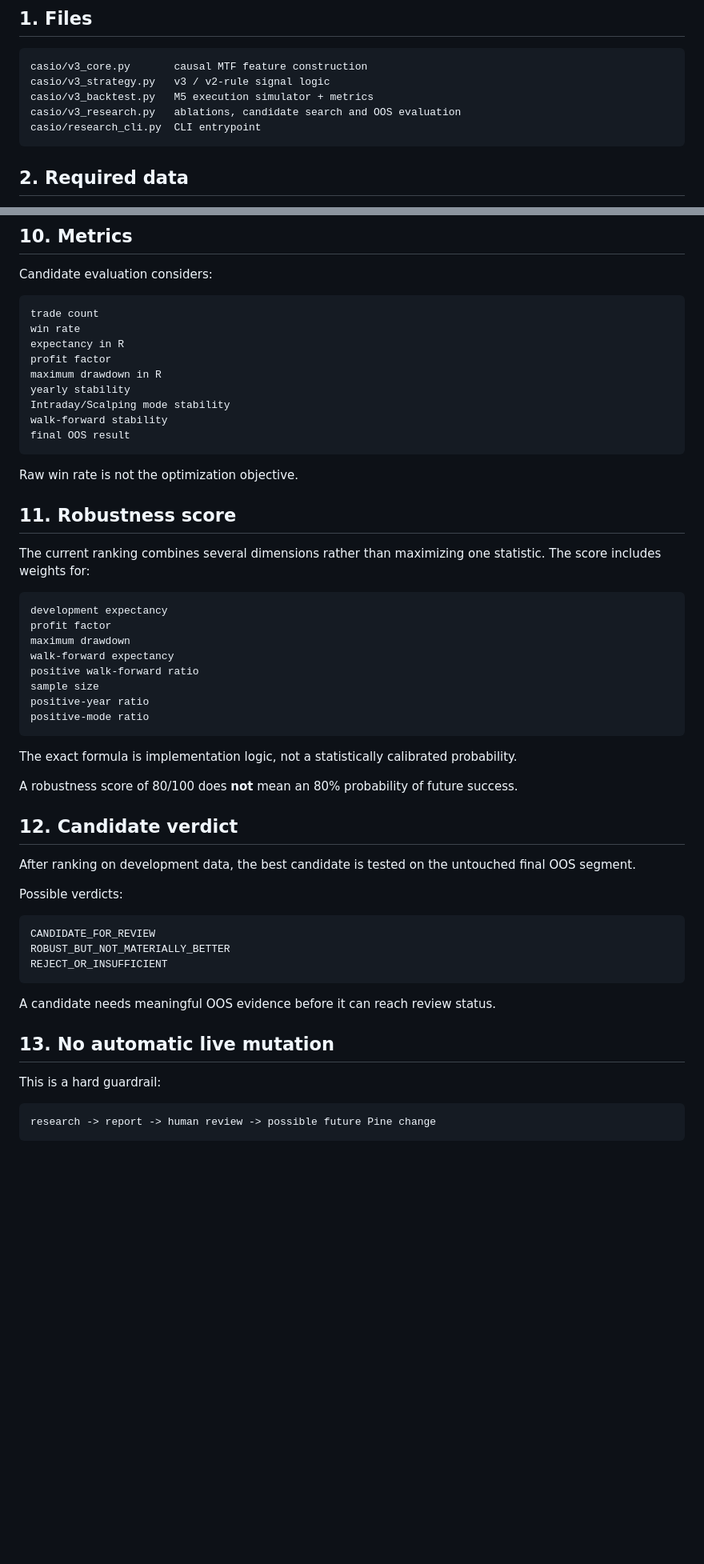
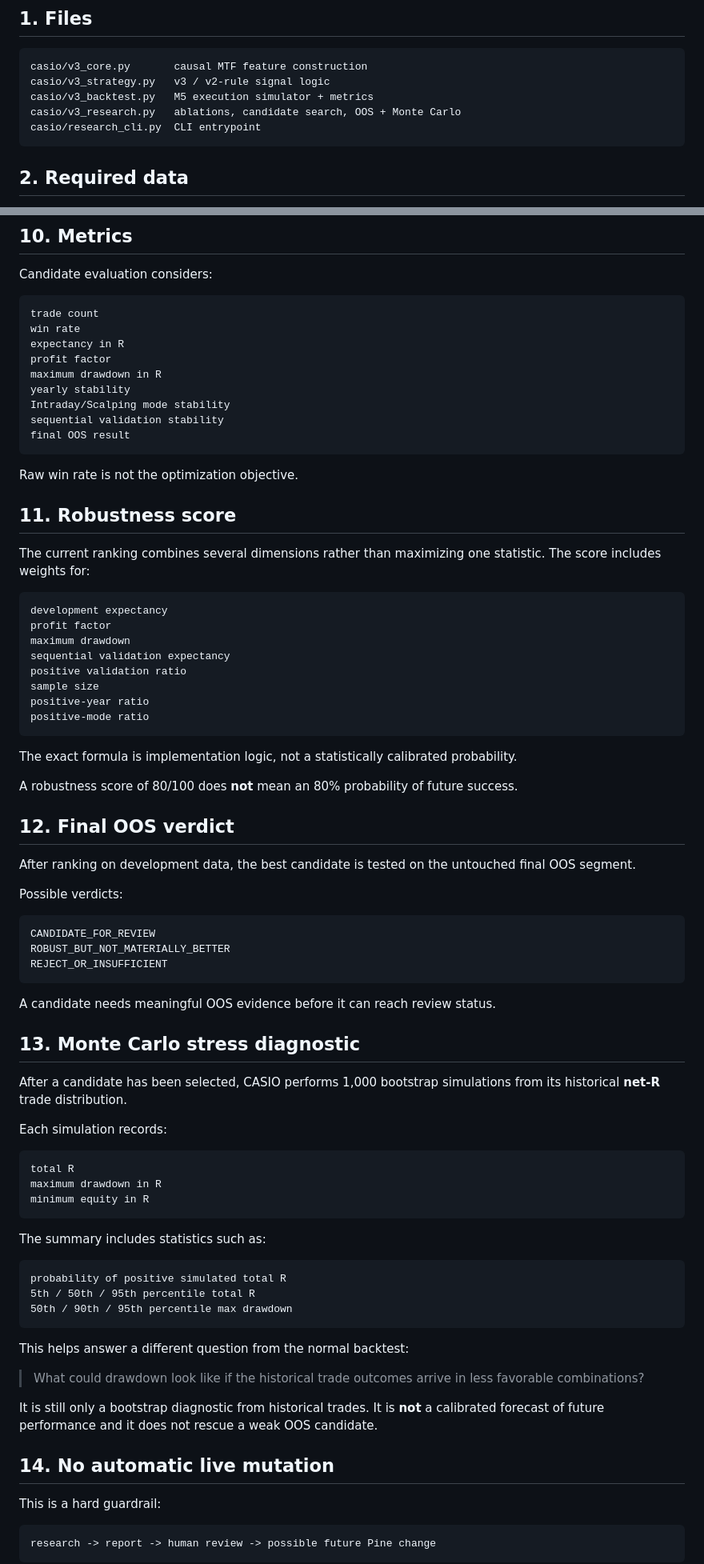
Before and after one commit to farshoffs/casio, a Markdown page: docs/RESEARCH_V3.md, 2 parts joined by grey strips. Shown at 80% size. Rendered like a GitHub page; blank space fills up the shorter version.

Commit message:
Document CASIO v3 Monte Carlo stress testing

````diff
--- a/docs/RESEARCH_V3.md
+++ b/docs/RESEARCH_V3.md
@@ -10,7 +10,7 @@ The purpose is not to search for the most beautiful historical equity curve. The
 casio/v3_core.py       causal MTF feature construction
 casio/v3_strategy.py   v3 / v2-rule signal logic
 casio/v3_backtest.py   M5 execution simulator + metrics
-casio/v3_research.py   ablations, candidate search and OOS evaluation
+casio/v3_research.py   ablations, candidate search, OOS + Monte Carlo
 casio/research_cli.py  CLI entrypoint
 ```
 
@@ -217,7 +217,7 @@ profit factor
 maximum drawdown in R
 yearly stability
 Intraday/Scalping mode stability
-walk-forward stability
+sequential validation stability
 final OOS result
 ```
 
@@ -231,8 +231,8 @@ The current ranking combines several dimensions rather than maximizing one stati
 development expectancy
 profit factor
 maximum drawdown
-walk-forward expectancy
-positive walk-forward ratio
+sequential validation expectancy
+positive validation ratio
 sample size
 positive-year ratio
 positive-mode ratio
@@ -242,7 +242,7 @@ The exact formula is implementation logic, not a statistically calibrated probab
 
 A robustness score of 80/100 does **not** mean an 80% probability of future success.
 
-## 12. Candidate verdict
+## 12. Final OOS verdict
 
 After ranking on development data, the best candidate is tested on the untouched final OOS segment.
 
@@ -256,7 +256,33 @@ REJECT_OR_INSUFFICIENT
 
 A candidate needs meaningful OOS evidence before it can reach review status.
 
-## 13. No automatic live mutation
+## 13. Monte Carlo stress diagnostic
+
+After a candidate has been selected, CASIO performs 1,000 bootstrap simulations from its historical **net-R** trade distribution.
+
+Each simulation records:
+
+```text
+total R
+maximum drawdown in R
+minimum equity in R
+```
+
+The summary includes statistics such as:
+
+```text
+probability of positive simulated total R
+5th / 50th / 95th percentile total R
+50th / 90th / 95th percentile max drawdown
+```
+
+This helps answer a different question from the normal backtest:
+
+> What could drawdown look like if the historical trade outcomes arrive in less favorable combinations?
+
+It is still only a bootstrap diagnostic from historical trades. It is **not** a calibrated forecast of future performance and it does not rescue a weak OOS candidate.
+
+## 14. No automatic live mutation
 
 This is a hard guardrail:
 
````
Also changed, not shown: other parts of docs/RESEARCH_V3.md (+8 -6 lines).
